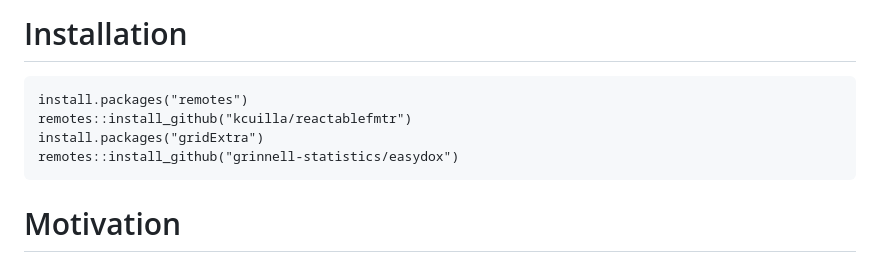
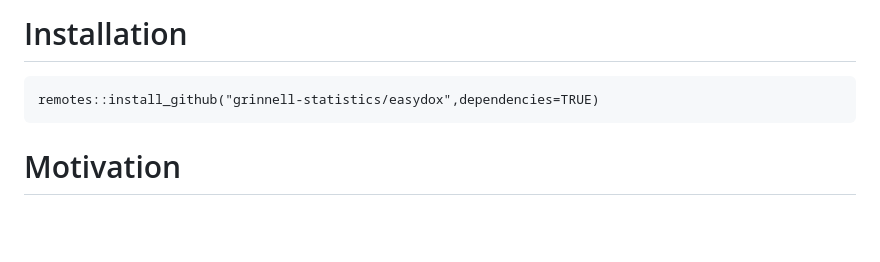
Before and after one commit to grinnell-statistics/easydox, a Markdown page: README.md, the part around the change. GitHub-like rendering; blank space fills up the shorter version.

````diff
--- a/README.md
+++ b/README.md
@@ -3,10 +3,7 @@ When you analyze and visualize your experiments, are you always bored with creat
 
 # Installation
 ```
-install.packages("remotes")
-remotes::install_github("kcuilla/reactablefmtr")
-install.packages("gridExtra")
-remotes::install_github("grinnell-statistics/easydox")
+remotes::install_github("grinnell-statistics/easydox",dependencies=TRUE)
 ```
 
 # Motivation
````
